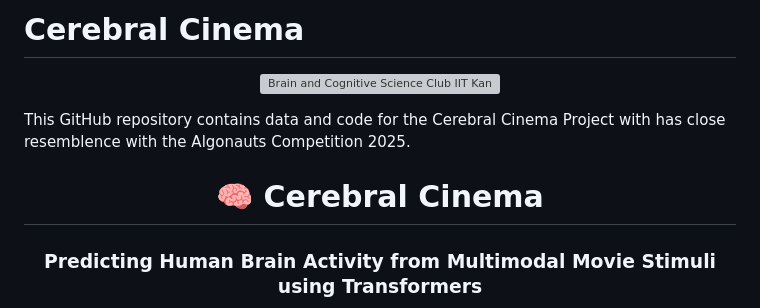
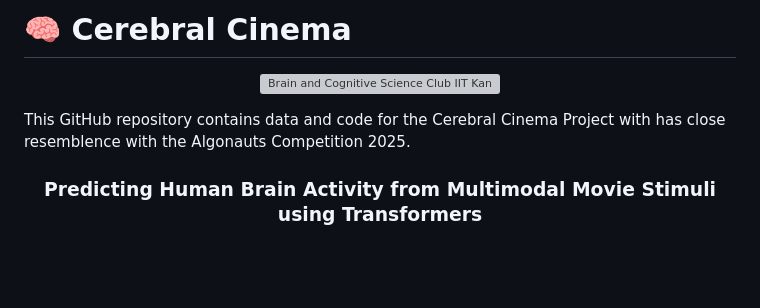
Before and after one commit to milindbathla1812/Cerebral_Cinema_SummerProject, a Markdown page: README.md, the part around the change. GitHub-like rendering; blank space fills up the shorter version; grey boxes are pictures that could not be loaded.

```diff
--- a/README.md
+++ b/README.md
@@ -1,4 +1,4 @@
-# Cerebral Cinema
+# 🧠 Cerebral Cinema
 <p align="center">
   <img src="images/logo.jpg.jpeg" alt="Brain and Cognitive Science Club IIT Kanpur" width="300">
 </p>
@@ -6,7 +6,6 @@
 This GitHub repository contains data and code for the Cerebral Cinema Project with has close resemblence with the Algonauts Competition 2025.
 <div align="center">
 
-# 🧠 Cerebral Cinema
 ### Predicting Human Brain Activity from Multimodal Movie Stimuli using Transformers
 
 <p align="center">
```
